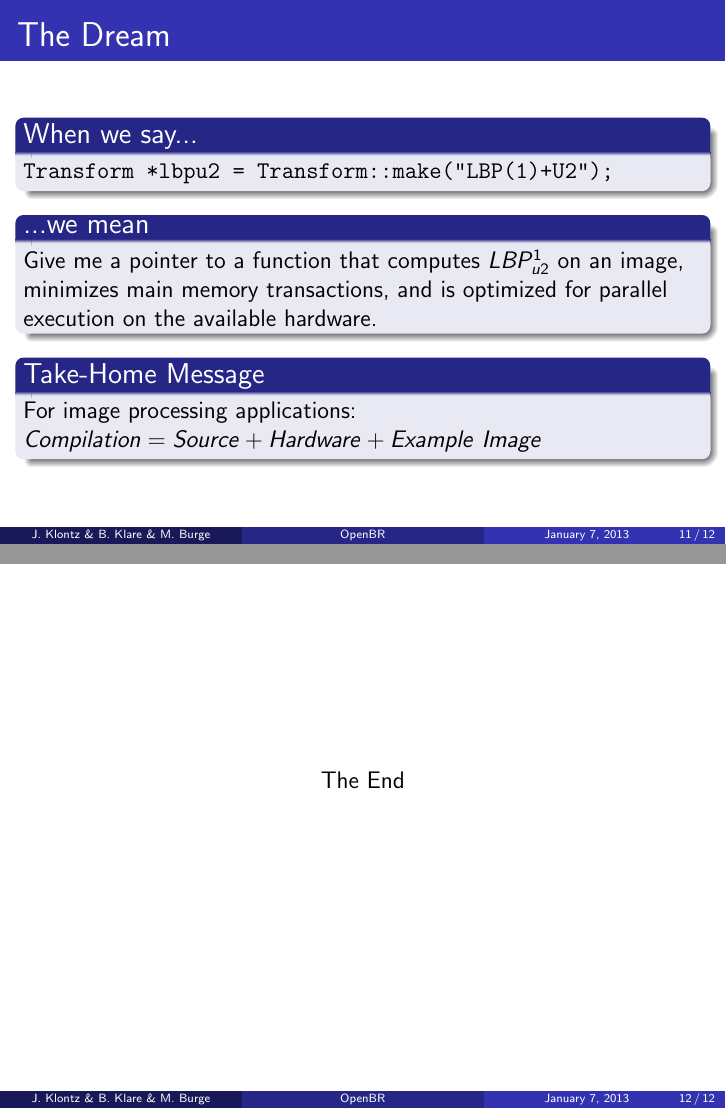
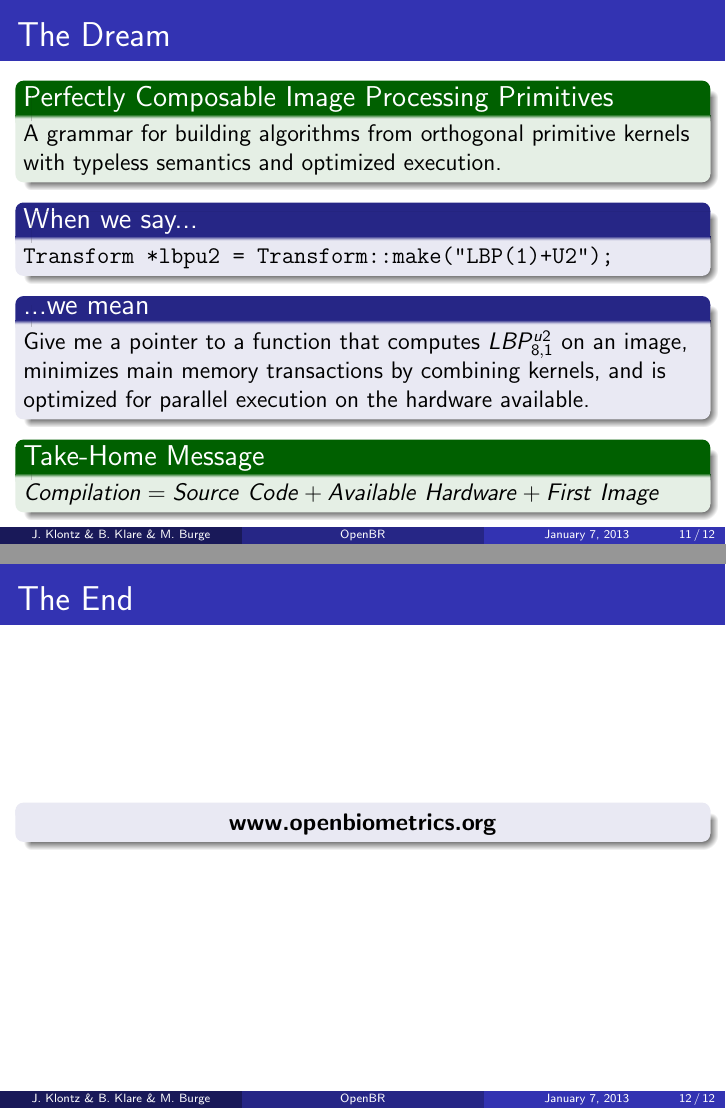
Before and after one commit to Ljmedia/openbr-doc, LaTeX slides (slides/slides.tex): pages 35 and 36 of 36, joined at a grey line. Compiled offline with pdfLaTeX.

Commit message:
slide cleanup

```diff
--- a/slides/slides.tex
+++ b/slides/slides.tex
@@ -311,6 +313,9 @@ Transform *fr = Transform::make("FaceDetection+FaceRegistration+
 
 \begin{frame}[fragile]
 \frametitle{The Dream}
+\begin{exampleblock}{Perfectly Composable Image Processing Primitives}
+A grammar for building algorithms from orthogonal primitive kernels with typeless semantics and optimized execution.
+\end{exampleblock}
 \begin{block}{When we say...}
 \begin{verbatim}
 Transform *lbpu2 = Transform::make("LBP(1)+U2");
@@ -318,19 +323,22 @@ Transform *lbpu2 = Transform::make("LBP(1)+U2");
 \end{block}
 \pause
 \begin{block}{...we mean}
-Give me a pointer to a function that computes $LBP_{u2}^{1}$ on an image,
-minimizes main memory transactions,
-and is optimized for parallel execution on the available hardware.
+Give me a pointer to a function that computes $LBP_{8,1}^{u2}$ on an image,
+minimizes main memory transactions by combining kernels,
+and is optimized for parallel execution on the hardware available.
 \end{block}
 \pause
-\begin{block}{Take-Home Message}
-For image processing applications:\\
-$Compilation = Source + Hardware + Example\ Image$
-\end{block}
+\begin{exampleblock}{Take-Home Message}
+$Compilation = Source\ Code + Available\ Hardware + First\ Image$
+\end{exampleblock}
 \end{frame}
 
 \begin{frame}
-\centerline{The End}
+\frametitle{The End}
+\begin{block}{}
+\centering
+\textbf{www.openbiometrics.org}
+\end{block}
 \end{frame}
 
 
```
Also changed, not shown: slides/slides.tex (22 more changed lines).
